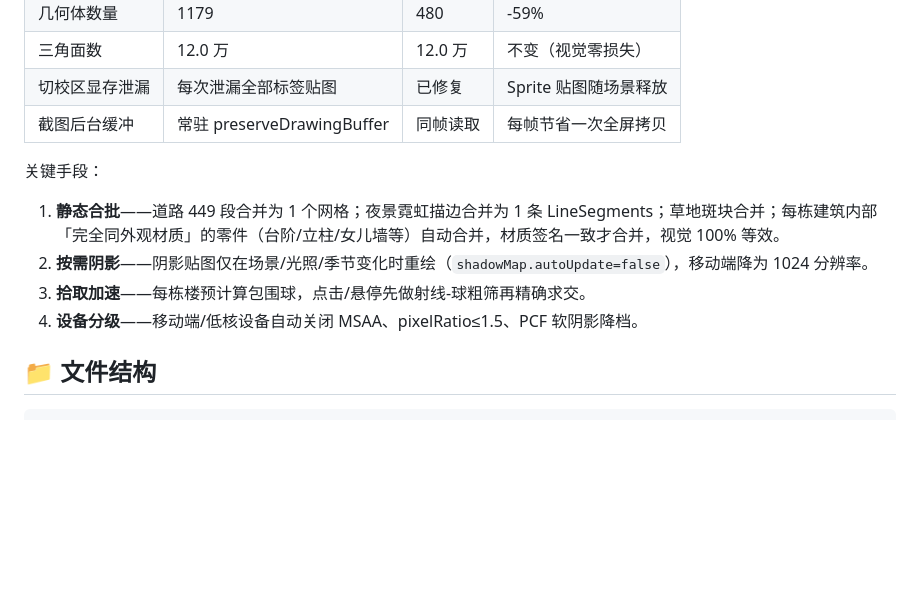
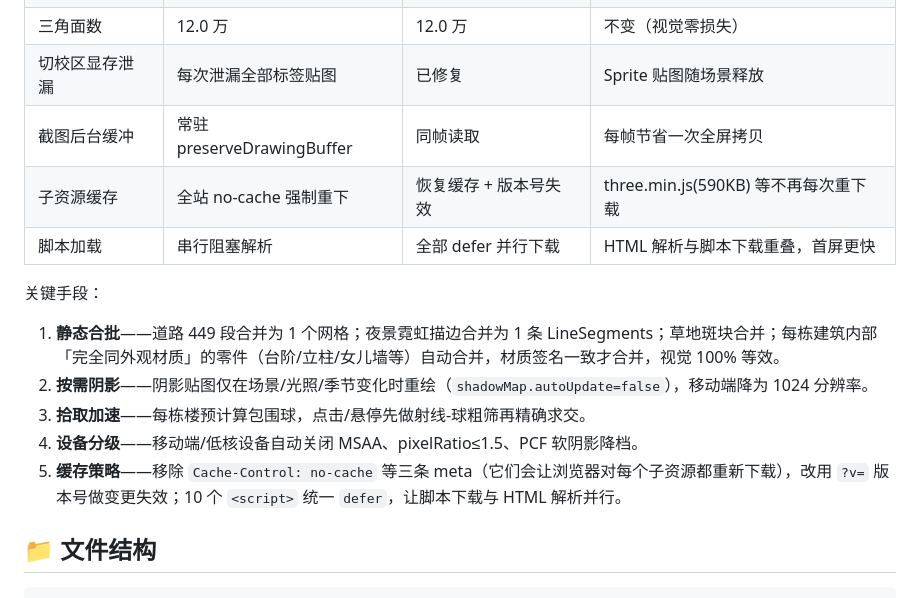
Before and after one commit to dai123x/dai123x.github.io, a Markdown page: campus-map/README.md, the part around the change. Rendered like a GitHub page; blank space fills up the shorter version.

Commit message:
docs(campus-map): README 同步缓存策略与 defer 加载的优化说明

```diff
--- a/campus-map/README.md
+++ b/campus-map/README.md
@@ -58,12 +58,15 @@ python -m http.server 8642
 | 三角面数 | 12.0 万 | 12.0 万 | 不变（视觉零损失） |
 | 切校区显存泄漏 | 每次泄漏全部标签贴图 | 已修复 | Sprite 贴图随场景释放 |
 | 截图后台缓冲 | 常驻 preserveDrawingBuffer | 同帧读取 | 每帧节省一次全屏拷贝 |
+| 子资源缓存 | 全站 no-cache 强制重下 | 恢复缓存 + 版本号失效 | three.min.js(590KB) 等不再每次重下载 |
+| 脚本加载 | 串行阻塞解析 | 全部 defer 并行下载 | HTML 解析与脚本下载重叠，首屏更快 |
 
 关键手段：
 1. **静态合批**——道路 449 段合并为 1 个网格；夜景霓虹描边合并为 1 条 LineSegments；草地斑块合并；每栋建筑内部「完全同外观材质」的零件（台阶/立柱/女儿墙等）自动合并，材质签名一致才合并，视觉 100% 等效。
 2. **按需阴影**——阴影贴图仅在场景/光照/季节变化时重绘（`shadowMap.autoUpdate=false`），移动端降为 1024 分辨率。
 3. **拾取加速**——每栋楼预计算包围球，点击/悬停先做射线-球粗筛再精确求交。
 4. **设备分级**——移动端/低核设备自动关闭 MSAA、pixelRatio≤1.5、PCF 软阴影降档。
+5. **缓存策略**——移除 `Cache-Control: no-cache` 等三条 meta（它们会让浏览器对每个子资源都重新下载），改用 `?v=` 版本号做变更失效；10 个 `<script>` 统一 `defer`，让脚本下载与 HTML 解析并行。
 
 ## 📁 文件结构
 
```
